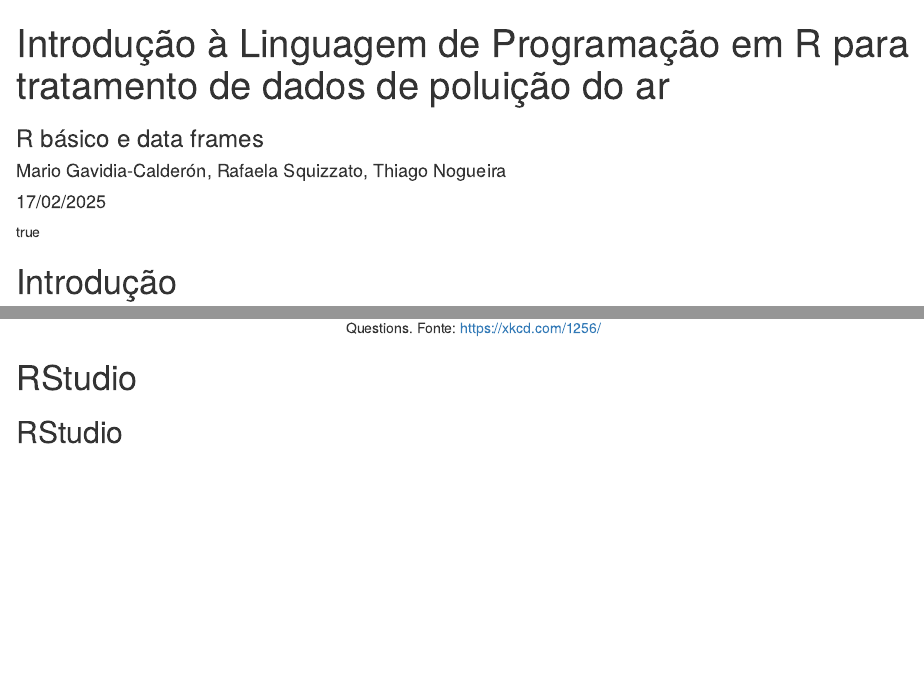
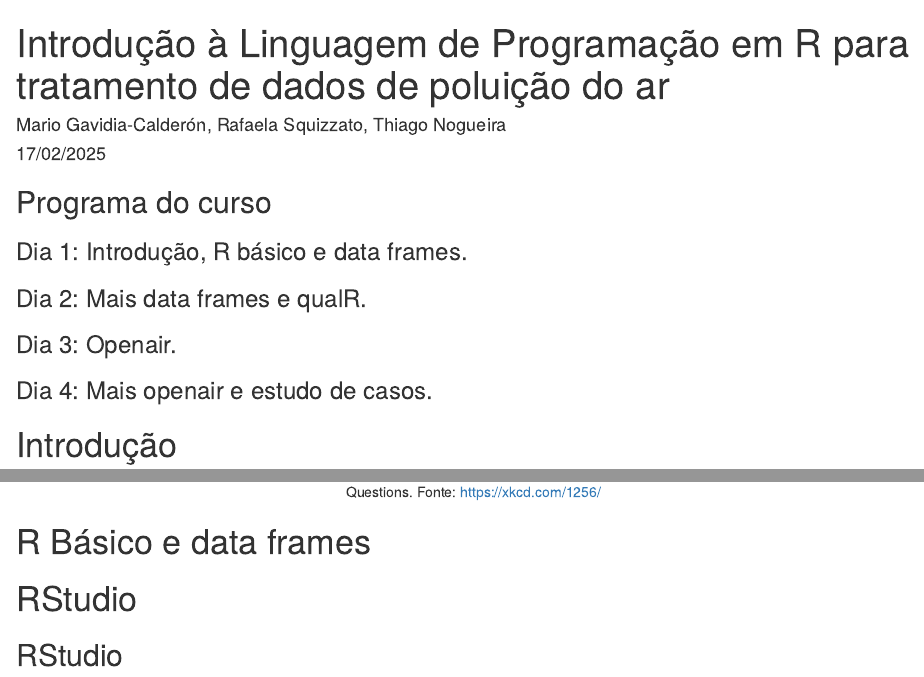
Before and after one commit to quishqa/Curso_R_openair_FSP_USP_2025, an R Markdown document (docs/aula_1_intro/aula_1_intro.Rmd): the page in a window 1100 px wide, from its top, and a second part further down, joined at a grey line. Rendered offline with R 4.5, knitr and Pandoc, with nearby package versions; drawn as R Markdown's standard HTML page in place of the format the file asks for.

Commit message:
feat: update class 1

````diff
--- a/docs/aula_1_intro/aula_1_intro.Rmd
+++ b/docs/aula_1_intro/aula_1_intro.Rmd
@@ -1,18 +1,24 @@
 ---
 title: Introdução à Linguagem de Programação em R para tratamento de dados de poluição do ar
-subtitle: R básico e data frames
 author: Mario Gavidia-Calderón, Rafaela Squizzato, Thiago Nogueira
 date: 17/02/2025
 institute: Universidade de São Paulo
 output: binb::metropolis
 fontsize: 12pt
 classoption: aspectratio=169
-toc: true
+toc: false
 ---
 
 ```{r,setup, include=FALSE}
 knitr::opts_chunk$set(cache =TRUE, warning = FALSE)
 ```
+
+## Programa do curso
+
+### Dia 1: Introdução, R básico e data frames.
+### Dia 2: Mais data frames e qualR.
+### Dia 3: Openair.
+### Dia 4: Mais openair e estudo de casos.
 
 # Introdução
 
@@ -149,6 +155,8 @@ Por favor,  \alert{façam perguntas}
 ```{r, echo=FALSE, fig.align='center', fig.cap="Questions. Fonte: https://xkcd.com/1256/", out.height="68%"}
 include_graphics("figures/questions_2x.png")
 ```
+
+# R Básico e data frames
 
 # RStudio
 
````
Also changed, not shown: 1 other file.
